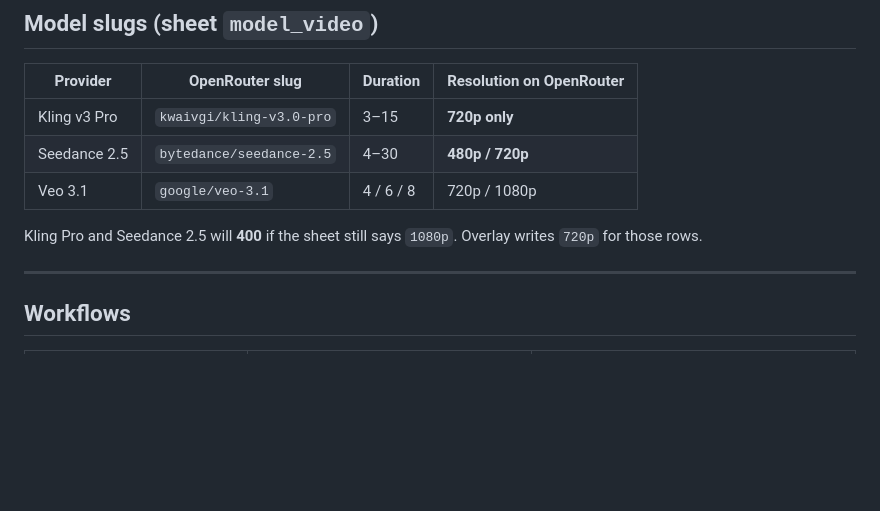
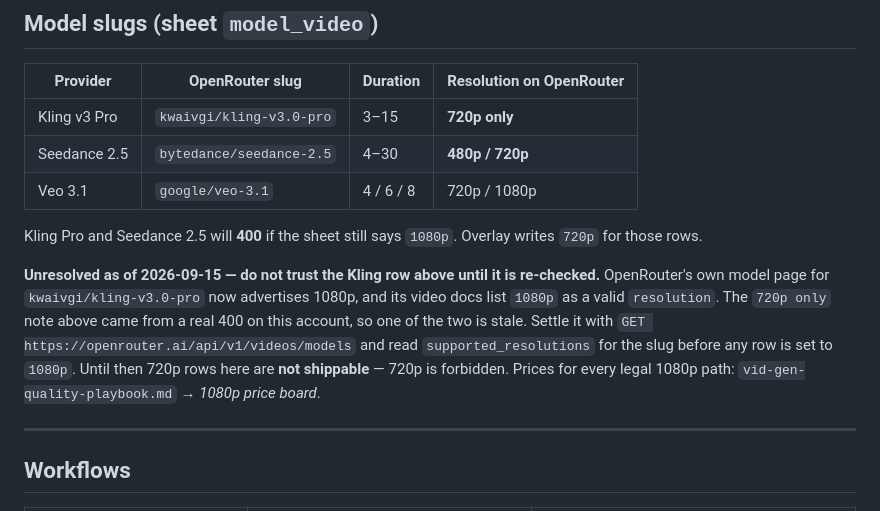
Before and after one commit to PalmBeach-Vitality/store, a Markdown page: marketing/n8n-openrouter-video.md, the part around the change. Drawn GitHub-style; blank space fills up the shorter version.

```diff
--- a/marketing/n8n-openrouter-video.md
+++ b/marketing/n8n-openrouter-video.md
@@ -77,6 +77,8 @@ Same credential on poll / extend / extend_poll. No second credential on the node
 
 Kling Pro and Seedance 2.5 will **400** if the sheet still says `1080p`. Overlay writes `720p` for those rows.
 
+**Unresolved as of 2026-09-15 — do not trust the Kling row above until it is re-checked.** OpenRouter's own model page for `kwaivgi/kling-v3.0-pro` now advertises 1080p, and its video docs list `1080p` as a valid `resolution`. The `720p only` note above came from a real 400 on this account, so one of the two is stale. Settle it with `GET https://openrouter.ai/api/v1/videos/models` and read `supported_resolutions` for the slug before any row is set to `1080p`. Until then 720p rows here are **not shippable** — 720p is forbidden. Prices for every legal 1080p path: `vid-gen-quality-playbook.md` → *1080p price board*.
+
 ---
 
 ## Workflows
```
Also changed, not shown: marketing/vid-gen-quality-playbook.md (+41 -4 lines).
